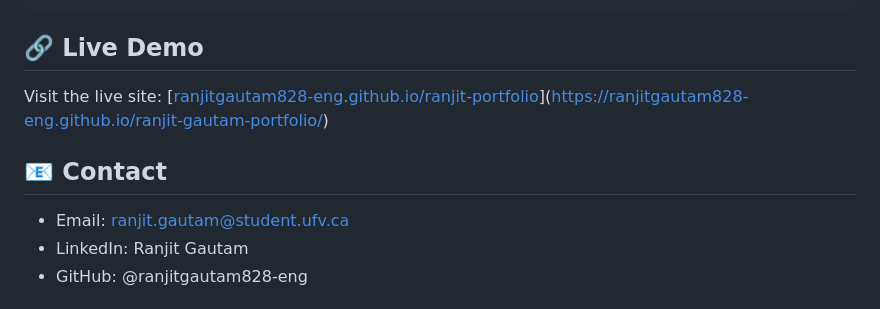
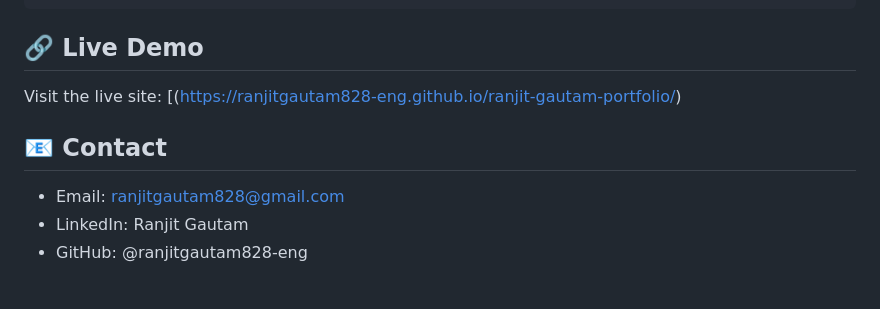
Before and after one commit to ranjitgautam828-eng/ranjit-gautam-portfolio, a Markdown page: README.md, the part around the change. Drawn GitHub-style.

Commit message:
Fix live demo link and update contact email
Updated contact email and live demo link in README.

```diff
--- a/README.md
+++ b/README.md
@@ -94,11 +94,11 @@ open index.html
 
 ## 🔗 Live Demo
 
-Visit the live site: [[ranjitgautam828-eng.github.io/ranjit-portfolio](https://ranjitgautam828-eng.github.io/ranjit-portfolio/)](https://ranjitgautam828-eng.github.io/ranjit-gautam-portfolio/)
+Visit the live site: [(https://ranjitgautam828-eng.github.io/ranjit-gautam-portfolio/)
 
 ## 📧 Contact
 
-* Email: [ranjit.gautam@student.ufv.ca](mailto:ranjit.gautam@student.ufv.ca)
+* Email: ranjitgautam828@gmail.com
 * LinkedIn: Ranjit Gautam
 * GitHub: @ranjitgautam828-eng
 
```
